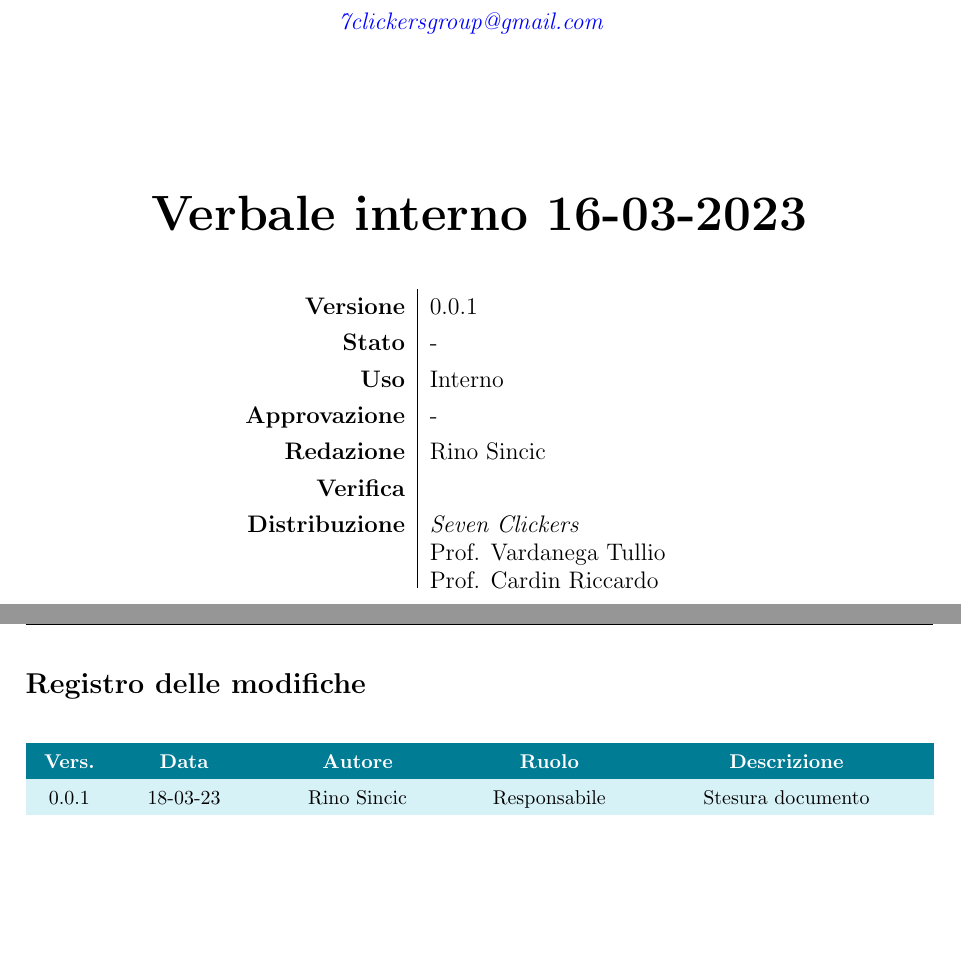
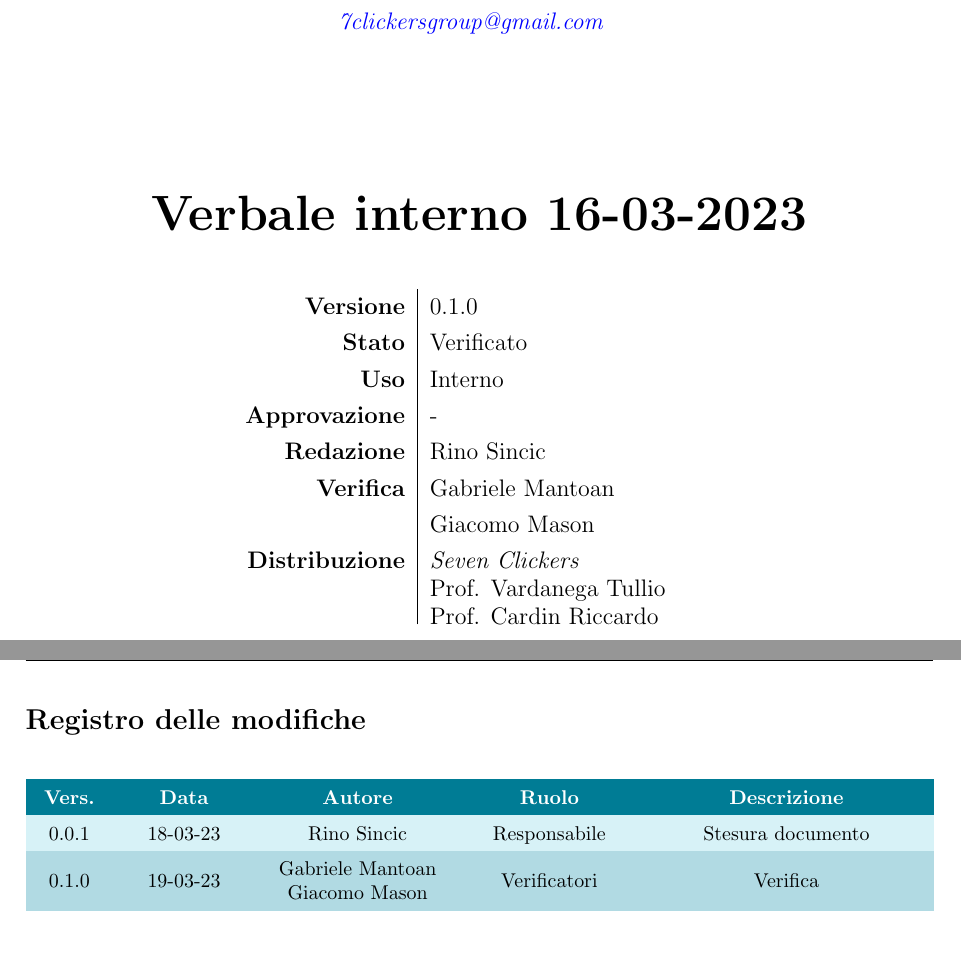
Before and after one commit to 7clickers/ShowRoom3D, a LaTeX document (latex/interni/verbali/verbale_interno_16-03-23/VI_16-03-23.tex, which reads latex/interni/verbali/verbale_interno_16-03-23/config/changelog_input.tex, latex/interni/verbali/verbale_interno_16-03-23/config/titlepage_input.tex): two parts of pages 1 and 2 of 6, joined at a grey line, cut so that both start at the same text. Compiled offline with pdfLaTeX.

Commit message:
Verifica documento
modificato changelog e titlepage coi dati della verifica #125

```diff
--- a/latex/interni/verbali/verbale_interno_16-03-23/config/changelog_input.tex
+++ b/latex/interni/verbali/verbale_interno_16-03-23/config/changelog_input.tex
@@ -2,4 +2,5 @@
 
 \changelogTable{
 	0.0.1 & 18-03-23 & Rino Sincic & Responsabile & Stesura documento \\
+	0.1.0 & 19-03-23 & Gabriele Mantoan \\ Giacomo Mason & Verificatori & Verifica\\
 }
--- a/latex/interni/verbali/verbale_interno_16-03-23/config/titlepage_input.tex
+++ b/latex/interni/verbali/verbale_interno_16-03-23/config/titlepage_input.tex
@@ -1,12 +1,12 @@
 % Configurazione della pagina iniziale
 \newcommand{\doctitle}{Verbale interno 16-03-2023 }
 \newcommand{\docdate}{16 Marzo 2023}
-\newcommand{\rev}{0.0.1}
-\newcommand{\stato}{-}
+\newcommand{\rev}{0.1.0}
+\newcommand{\stato}{Verificato}
 \newcommand{\uso}{Interno}
 \newcommand{\approv}{-}
 \newcommand{\red}{Rino Sincic}
-\newcommand{\ver}{}
+\newcommand{\ver}{Gabriele Mantoan \\& Giacomo Mason}
 \newcommand{\dest}{\textit{Seven Clickers}
 									  \\ Prof. Vardanega Tullio
 									   \\ Prof. Cardin Riccardo}
```
Also changed, not shown: documentazione_interna/verbali/VI_16-03-23.pdf.
